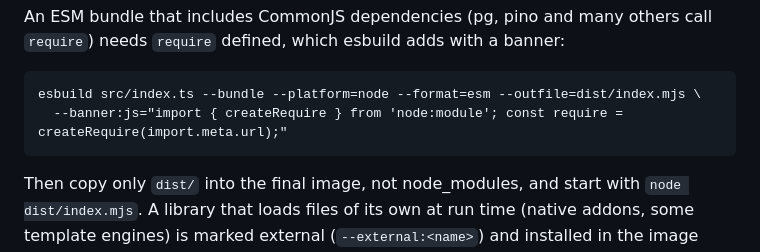
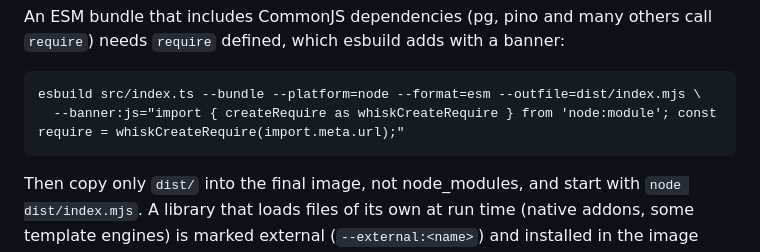
Before and after one commit to Whisk-Hosting/cli, a Markdown page: contract/doctor-rules.md, the part around the change. Drawn GitHub-style.

Commit message:
whisk 2026.10.10-3bdec6f4

````diff
--- a/contract/doctor-rules.md
+++ b/contract/doctor-rules.md
@@ -691,7 +691,7 @@ needs `require` defined, which esbuild adds with a banner:
 
 ```
 esbuild src/index.ts --bundle --platform=node --format=esm --outfile=dist/index.mjs \
-  --banner:js="import { createRequire } from 'node:module'; const require = createRequire(import.meta.url);"
+  --banner:js="import { createRequire as whiskCreateRequire } from 'node:module'; const require = whiskCreateRequire(import.meta.url);"
 ```
 
 Then copy only `dist/` into the final image, not node_modules, and start with
````
Also changed, not shown: contract/changelog/2026-10-10-esm-banner-name.md (added, +5 -0 lines).
